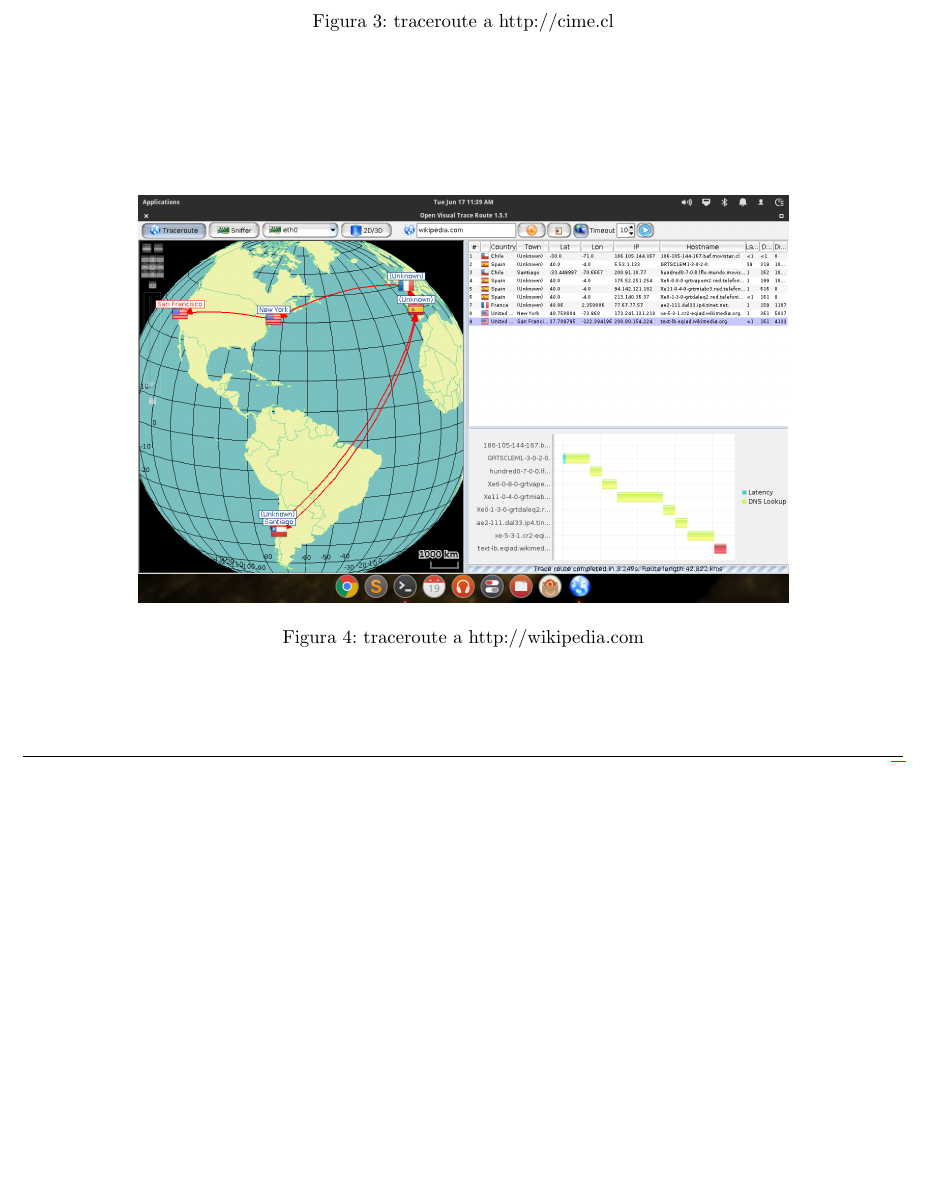
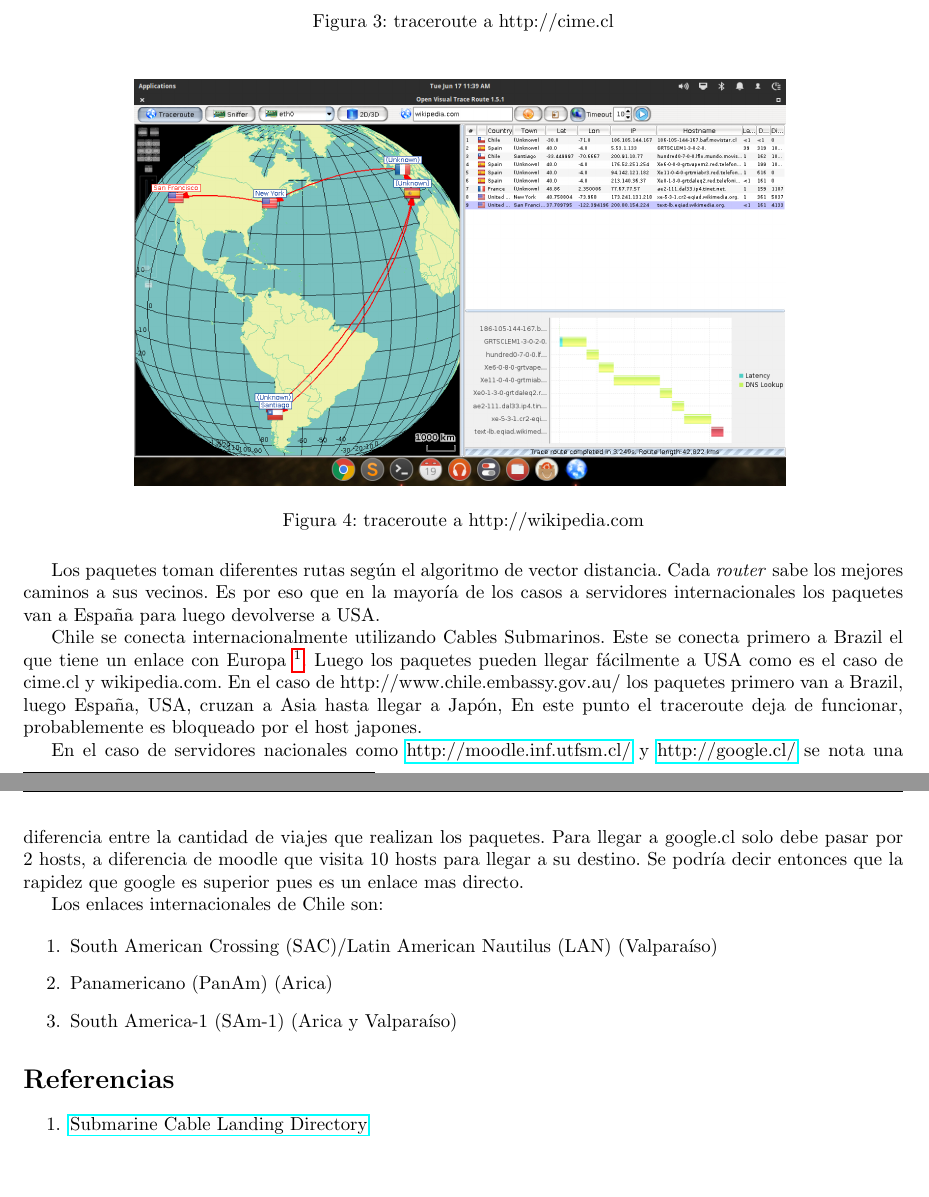
Before and after one commit to mammut/no-somos-nada-hola-internet, a LaTeX document (informe.tex): part of page 3 of 3 before the commit and two parts of pages 3 and 4 of 4 after it, the two joined at a grey line, cut so that both start at the same text, the shorter picture padded with empty space. The pictures show the PDF file informe.pdf that the author committed with the source.

Commit message:
Finished the question 1. Just missing the screenshots of the AU embassy

```diff
--- a/informe.tex
+++ b/informe.tex
@@ -132,13 +128,13 @@
 
     A continuación se muestra una serie de pantallazos mostrando los resultados entregados por Open Visual Traceroute
 
-    \begin{figure}[ht]
+    \begin{figure}[H]
         \centering
         \label{fig:moodle}
-        \includegraphics[width=346px]{img/{1.moodle.inf.utfsm.cl}.png}
+        \includegraphics[width=350px]{img/{1.moodle.inf.utfsm.cl}.png}
         \caption{traceroute a http://moodle.inf.utfsm.cl}
     \end{figure}
 
-    \begin{figure}[ht]
+    \begin{figure}[H]
         \centering
         \label{fig:google}
@@ -146,3 +142,4 @@
         \caption{traceroute a http://google.cl}
     \end{figure}
 
+    \begin{figure}[H]
@@ -153,11 +149,32 @@
         \caption{traceroute a http://cime.cl}
     \end{figure}
 
-    \begin{figure}[ht]
+    \begin{figure}[H]
         \centering
         \label{fig:wikipedia}
         \includegraphics[width=346px]{img/{4.wikipedia.com}.png}
         \caption{traceroute a http://wikipedia.com}
     \end{figure}
 
+    Los paquetes toman diferentes rutas según el algoritmo de vector distancia. Cada \textit{router} sabe los mejores caminos a sus vecinos. Es por eso que en la mayoría de los casos a servidores internacionales los paquetes van a España para luego devolverse a USA.
+
+    Chile se conecta internacionalmente utilizando Cables Submarinos. Este se conecta primero a Brazil el que tiene un enlace con Europa \footnote{\href{http://www.submarinecablemap.com/\#/submarine-cable/brazil-europe}{http://www.submarinecablemap.com/\#/submarine-cable/brazil-europe}}. Luego los paquetes pueden llegar fácilmente a USA como es el caso de cime.cl y wikipedia.com. En el caso de http://www.chile.embassy.gov.au/ los paquetes primero van a Brazil, luego España, USA, cruzan a Asia hasta llegar a Japón, En este punto el traceroute deja de funcionar, probablemente es bloqueado por el host japones.
+
+    En el caso de servidores nacionales como \href{http://moodle.inf.utfsm.cl/}{http://moodle.inf.utfsm.cl/} y \href{http://google.cl/}{http://google.cl/} se nota una diferencia entre la cantidad de viajes que realizan los paquetes. Para llegar a google.cl solo debe pasar por 2 hosts, a diferencia de moodle que visita 10 hosts para llegar a su destino. Se podría decir entonces que la rapidez que google es superior pues es un enlace mas directo.
+
+    Los enlaces internacionales de Chile son:
+
+    \begin{enumerate}
+        \item South American Crossing (SAC)/Latin American Nautilus (LAN) (Valparaíso)
+        \item Panamericano (PanAm) (Arica)
+        \item South America-1 (SAm-1) (Arica y Valparaíso)
+    \end{enumerate}
+
+    \section*{Referencias}
+
+        \begin{enumerate}
+            \item \href{http://goo.gl/QFhvU8}{Submarine Cable Landing Directory}
+        \end{enumerate}
+
+
 \end{document}
```
Also changed, not shown: informe.pdf, informe.tex (13 more changed lines).
